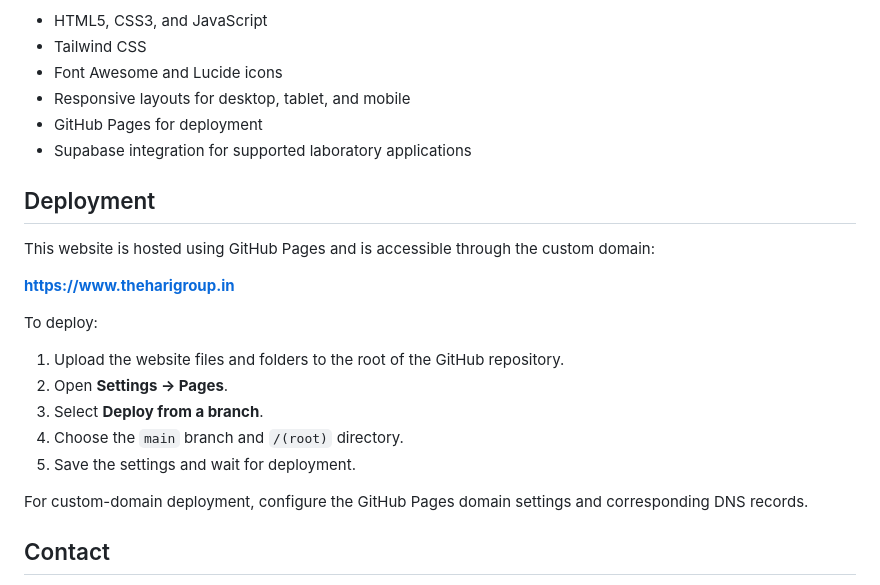
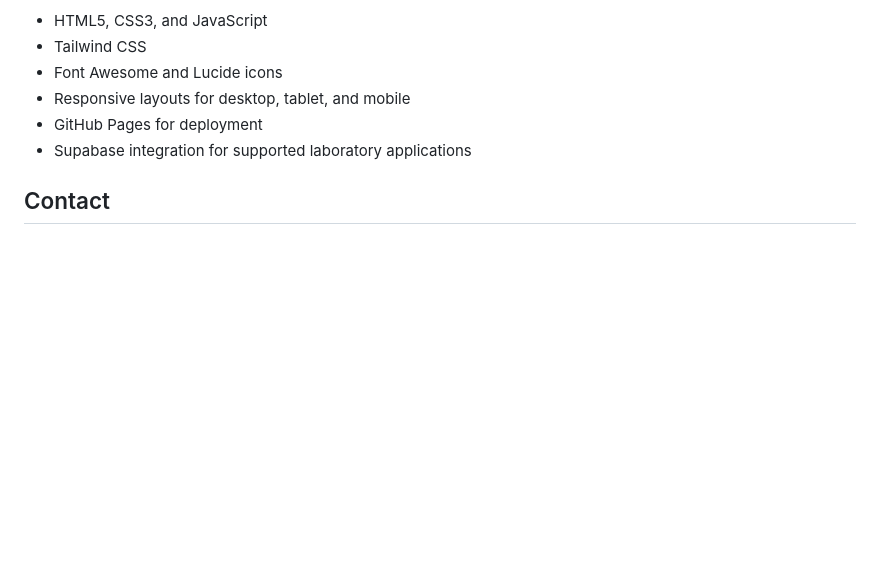
Before and after one commit to theharigroup/harigroup, a Markdown page: README.md, the part around the change. Drawn GitHub-style; blank space fills up the shorter version.

```diff
--- a/README.md
+++ b/README.md
@@ -96,22 +96,6 @@ The website is developed using:
 - Supabase integration for supported laboratory applications
 
 
-## Deployment
-
-This website is hosted using GitHub Pages and is accessible through the custom domain:
-
-**https://www.theharigroup.in**
-
-To deploy:
-
-1. Upload the website files and folders to the root of the GitHub repository.
-2. Open **Settings → Pages**.
-3. Select **Deploy from a branch**.
-4. Choose the `main` branch and `/(root)` directory.
-5. Save the settings and wait for deployment.
-
-For custom-domain deployment, configure the GitHub Pages domain settings and corresponding DNS records.
-
 ## Contact
 
 **Hari Group**
```
